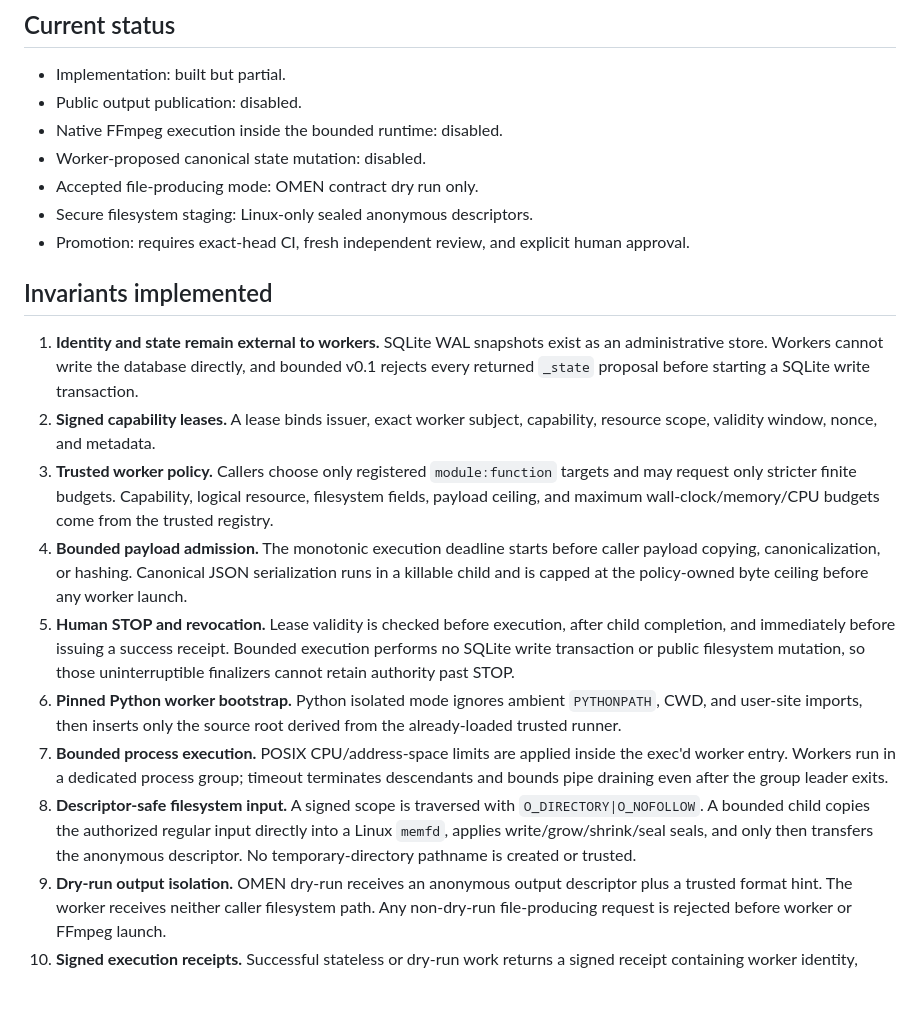
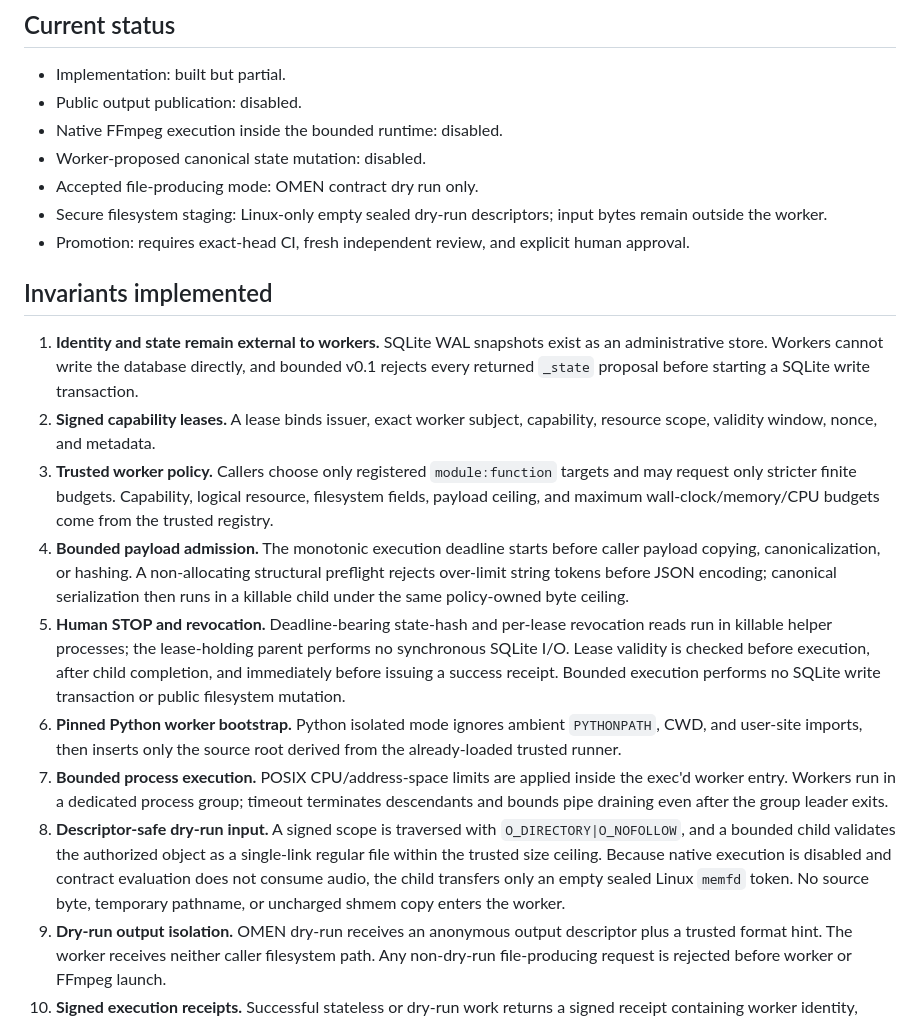
Before and after one commit to MASSIVEMAGNETICS/SUNOKILLER, a Markdown page: docs/SOVEREIGN_RUNTIME_BOUNDARY.md, the part around one of its changes. Drawn GitHub-style; blank space fills up the shorter version.

```diff
--- a/docs/SOVEREIGN_RUNTIME_BOUNDARY.md
+++ b/docs/SOVEREIGN_RUNTIME_BOUNDARY.md
@@ -9,7 +9,7 @@ This branch implements a deliberately narrow, local-first execution candidate fo
 - Native FFmpeg execution inside the bounded runtime: disabled.
 - Worker-proposed canonical state mutation: disabled.
 - Accepted file-producing mode: OMEN contract dry run only.
-- Secure filesystem staging: Linux-only sealed anonymous descriptors.
+- Secure filesystem staging: Linux-only empty sealed dry-run descriptors; input bytes remain outside the worker.
 - Promotion: requires exact-head CI, fresh independent review, and explicit human approval.
 
 ## Invariants implemented
@@ -17,11 +17,11 @@ This branch implements a deliberately narrow, local-first execution candidate fo
 1. **Identity and state remain external to workers.** SQLite WAL snapshots exist as an administrative store. Workers cannot write the database directly, and bounded v0.1 rejects every returned `_state` proposal before starting a SQLite write transaction.
 2. **Signed capability leases.** A lease binds issuer, exact worker subject, capability, resource scope, validity window, nonce, and metadata.
 3. **Trusted worker policy.** Callers choose only registered `module:function` targets and may request only stricter finite budgets. Capability, logical resource, filesystem fields, payload ceiling, and maximum wall-clock/memory/CPU budgets come from the trusted registry.
-4. **Bounded payload admission.** The monotonic execution deadline starts before caller payload copying, canonicalization, or hashing. Canonical JSON serialization runs in a killable child and is capped at the policy-owned byte ceiling before any worker launch.
-5. **Human STOP and revocation.** Lease validity is checked before execution, after child completion, and immediately before issuing a success receipt. Bounded execution performs no SQLite write transaction or public filesystem mutation, so those uninterruptible finalizers cannot retain authority past STOP.
+4. **Bounded payload admission.** The monotonic execution deadline starts before caller payload copying, canonicalization, or hashing. A non-allocating structural preflight rejects over-limit string tokens before JSON encoding; canonical serialization then runs in a killable child under the same policy-owned byte ceiling.
+5. **Human STOP and revocation.** Deadline-bearing state-hash and per-lease revocation reads run in killable helper processes; the lease-holding parent performs no synchronous SQLite I/O. Lease validity is checked before execution, after child completion, and immediately before issuing a success receipt. Bounded execution performs no SQLite write transaction or public filesystem mutation.
 6. **Pinned Python worker bootstrap.** Python isolated mode ignores ambient `PYTHONPATH`, CWD, and user-site imports, then inserts only the source root derived from the already-loaded trusted runner.
 7. **Bounded process execution.** POSIX CPU/address-space limits are applied inside the exec'd worker entry. Workers run in a dedicated process group; timeout terminates descendants and bounds pipe draining even after the group leader exits.
-8. **Descriptor-safe filesystem input.** A signed scope is traversed with `O_DIRECTORY|O_NOFOLLOW`. A bounded child copies the authorized regular input directly into a Linux `memfd`, applies write/grow/shrink/seal seals, and only then transfers the anonymous descriptor. No temporary-directory pathname is created or trusted.
+8. **Descriptor-safe dry-run input.** A signed scope is traversed with `O_DIRECTORY|O_NOFOLLOW`, and a bounded child validates the authorized object as a single-link regular file within the trusted size ceiling. Because native execution is disabled and contract evaluation does not consume audio, the child transfers only an empty sealed Linux `memfd` token. No source byte, temporary pathname, or uncharged shmem copy enters the worker.
 9. **Dry-run output isolation.** OMEN dry-run receives an anonymous output descriptor plus a trusted format hint. The worker receives neither caller filesystem path. Any non-dry-run file-producing request is rejected before worker or FFmpeg launch.
 10. **Signed execution receipts.** Successful stateless or dry-run work returns a signed receipt containing worker identity, capability/resource, canonical bounded-input hash, output hash, and unchanged pre/post state hashes.
 11. **Fail closed.** Invalid/tampered/expired/revoked leases, policy mismatches, unregistered workers, over-budget values, oversized or non-JSON payloads, filesystem escapes, symlinked input components, input aliases, staging faults, worker timeouts, state proposals, and native file-producing requests are rejected.
```
Also changed, not shown: other parts of docs/SOVEREIGN_RUNTIME_BOUNDARY.md (+9 -7 lines).
